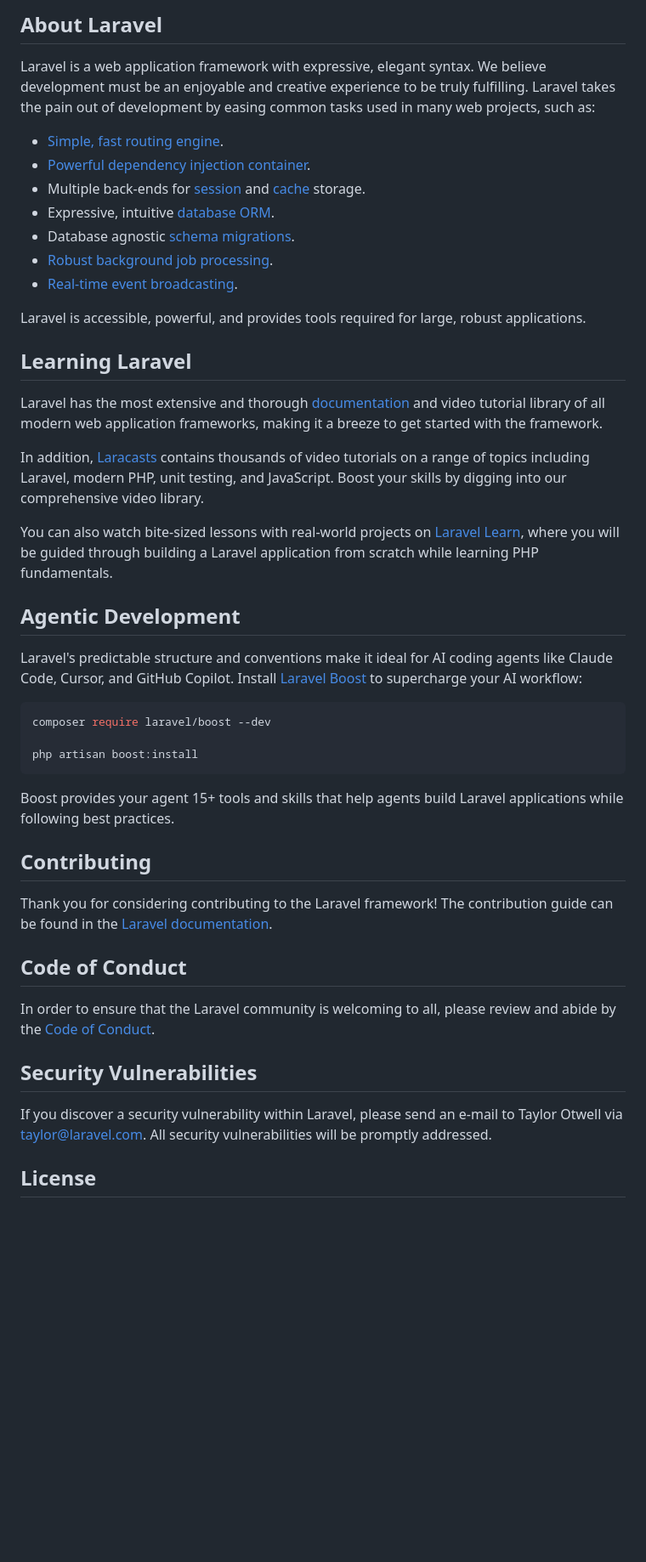
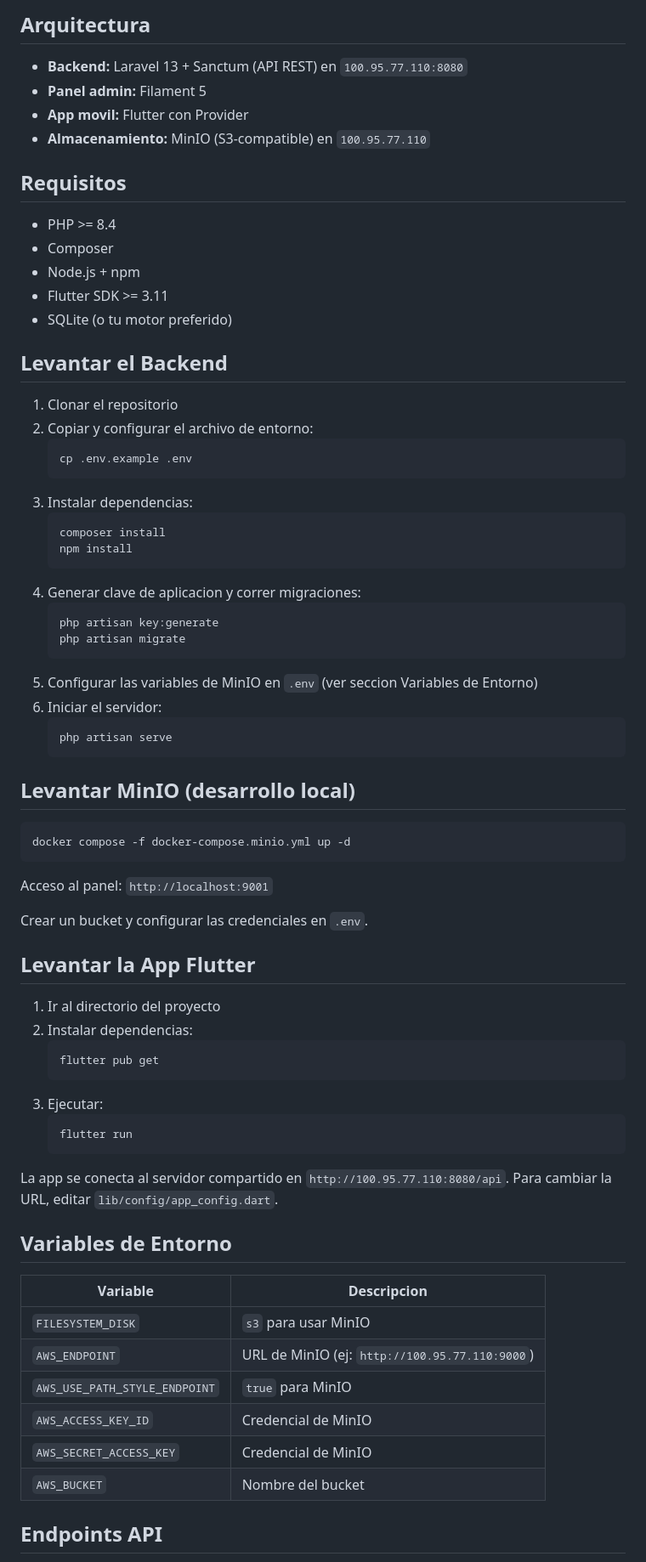
Before and after one commit to TallMaick/warehouse, a Markdown page: README.md, the part around one of its changes. Shown at 85% size. GitHub-like rendering; blank space fills up the shorter version.

Commit message:
docs: README completo con instrucciones de setup

````diff
--- a/README.md
+++ b/README.md
@@ -9,49 +4,76 @@
 
-## About Laravel
+## Arquitectura
 
-Laravel is a web application framework with expressive, elegant syntax. We believe development must be an enjoyable and creative experience to be truly fulfilling. Laravel takes the pain out of development by easing common tasks used in many web projects, such as:
+- **Backend:** Laravel 13 + Sanctum (API REST) en `100.95.77.110:8080`
+- **Panel admin:** Filament 5
+- **App movil:** Flutter con Provider
+- **Almacenamiento:** MinIO (S3-compatible) en `100.95.77.110`
 
-- [Simple, fast routing engine](https://laravel.com/docs/routing).
-- [Powerful dependency injection container](https://laravel.com/docs/container).
-- Multiple back-ends for [session](https://laravel.com/docs/session) and [cache](https://laravel.com/docs/cache) storage.
-- Expressive, intuitive [database ORM](https://laravel.com/docs/eloquent).
-- Database agnostic [schema migrations](https://laravel.com/docs/migrations).
-- [Robust background job processing](https://laravel.com/docs/queues).
-- [Real-time event broadcasting](https://laravel.com/docs/broadcasting).
+## Requisitos
 
-Laravel is accessible, powerful, and provides tools required for large, robust applications.
+- PHP >= 8.4
+- Composer
+- Node.js + npm
+- Flutter SDK >= 3.11
+- SQLite (o tu motor preferido)
 
-## Learning Laravel
+## Levantar el Backend
 
-Laravel has the most extensive and thorough [documentation](https://laravel.com/docs) and video tutorial library of all modern web application frameworks, making it a breeze to get started with the framework.
+1. Clonar el repositorio
+2. Copiar y configurar el archivo de entorno:
+   ```
+   cp .env.example .env
+   ```
+3. Instalar dependencias:
+   ```
+   composer install
+   npm install
+   ```
+4. Generar clave de aplicacion y correr migraciones:
+   ```
+   php artisan key:generate
+   php artisan migrate
+   ```
+5. Configurar las variables de MinIO en `.env` (ver seccion Variables de Entorno)
+6. Iniciar el servidor:
+   ```
+   php artisan serve
+   ```
 
-In addition, [Laracasts](https://laracasts.com) contains thousands of video tutorials on a range of topics including Laravel, modern PHP, unit testing, and JavaScript. Boost your skills by digging into our comprehensive video library.
+## Levantar MinIO (desarrollo local)
 
-You can also watch bite-sized lessons with real-world projects on [Laravel Learn](https://laravel.com/learn), where you will be guided through building a Laravel application from scratch while learning PHP fundamentals.
-
-## Agentic Development
-
-Laravel's predictable structure and conventions make it ideal for AI coding agents like Claude Code, Cursor, and GitHub Copilot. Install [Laravel Boost](https://laravel.com/docs/ai) to supercharge your AI workflow:
-
-```bash
-composer require laravel/boost --dev
-
-php artisan boost:install
+```
+docker compose -f docker-compose.minio.yml up -d
 ```
 
-Boost provides your agent 15+ tools and skills that help agents build Laravel applications while following best practices.
+Acceso al panel: `http://localhost:9001`
 
-## Contributing
+Crear un bucket y configurar las credenciales en `.env`.
 
-Thank you for considering contributing to the Laravel framework! The contribution guide can be found in the [Laravel documentation](https://laravel.com/docs/contributions).
+## Levantar la App Flutter
 
-## Code of Conduct
+1. Ir al directorio del proyecto
+2. Instalar dependencias:
+   ```
+   flutter pub get
+   ```
+3. Ejecutar:
+   ```
+   flutter run
+   ```
 
-In order to ensure that the Laravel community is welcoming to all, please review and abide by the [Code of Conduct](https://laravel.com/docs/contributions#code-of-conduct).
+La app se conecta al servidor compartido en `http://100.95.77.110:8080/api`. Para cambiar la URL, editar `lib/config/app_config.dart`.
 
-## Security Vulnerabilities
+## Variables de Entorno
 
-If you discover a security vulnerability within Laravel, please send an e-mail to Taylor Otwell via [taylor@laravel.com](mailto:taylor@laravel.com). All security vulnerabilities will be promptly addressed.
+| Variable | Descripcion |
+|---|---|
+| `FILESYSTEM_DISK` | `s3` para usar MinIO |
+| `AWS_ENDPOINT` | URL de MinIO (ej: `http://100.95.77.110:9000`) |
+| `AWS_USE_PATH_STYLE_ENDPOINT` | `true` para MinIO |
+| `AWS_ACCESS_KEY_ID` | Credencial de MinIO |
+| `AWS_SECRET_ACCESS_KEY` | Credencial de MinIO |
+| `AWS_BUCKET` | Nombre del bucket |
 
-## License
+## Endpoints API
 
````
Also changed, not shown: other parts of README.md (+46 -8 lines).
